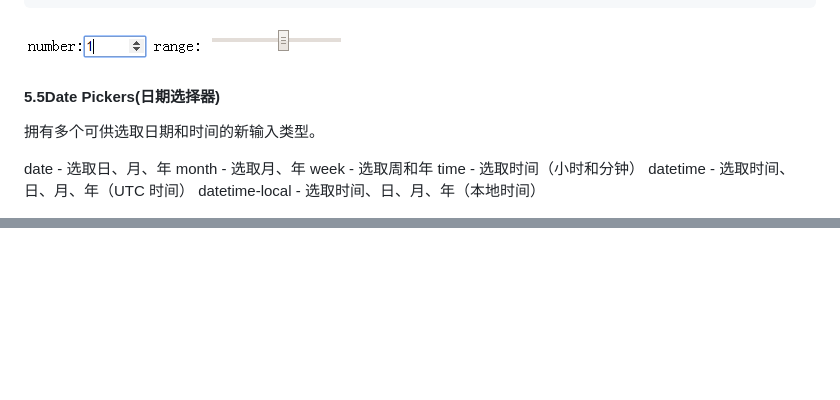
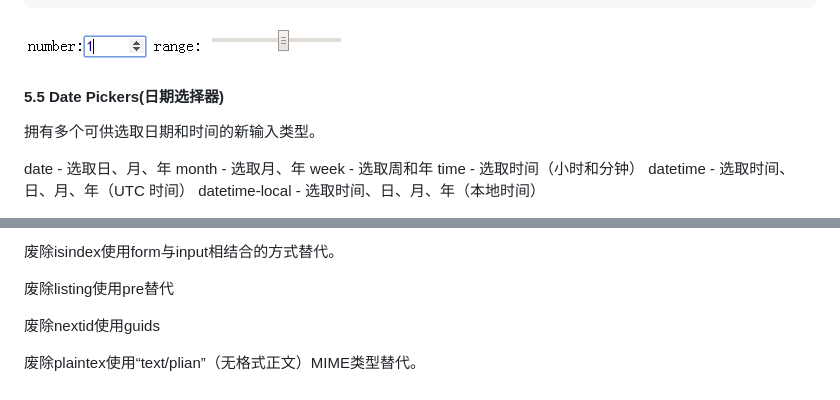
Before and after one commit to zuobaiquan/html5, a Markdown page: README.md, 2 parts joined by grey strips. GitHub-like rendering; blank space fills up the shorter version.

```diff
--- a/README.md
+++ b/README.md
@@ -511,7 +511,7 @@ pattern属性适用于input[text,search,url,telephone,email,password]
 
 ![](./img/range.png)
 
-#### 5.5Date Pickers(日期选择器)
+#### 5.5 Date Pickers(日期选择器)
 
 拥有多个可供选取日期和时间的新输入类型。
 
@@ -682,0 +748,7 @@ html中：
+废除isindex使用form与input相结合的方式替代。
+
+废除listing使用pre替代
+
+废除nextid使用guids
+
+废除plaintex使用“text/plian”（无格式正文）MIME类型替代。
```
Also changed, not shown: other parts of README.md (+67 -2 lines), img/details.png (added), img/progress标签.png (added).
